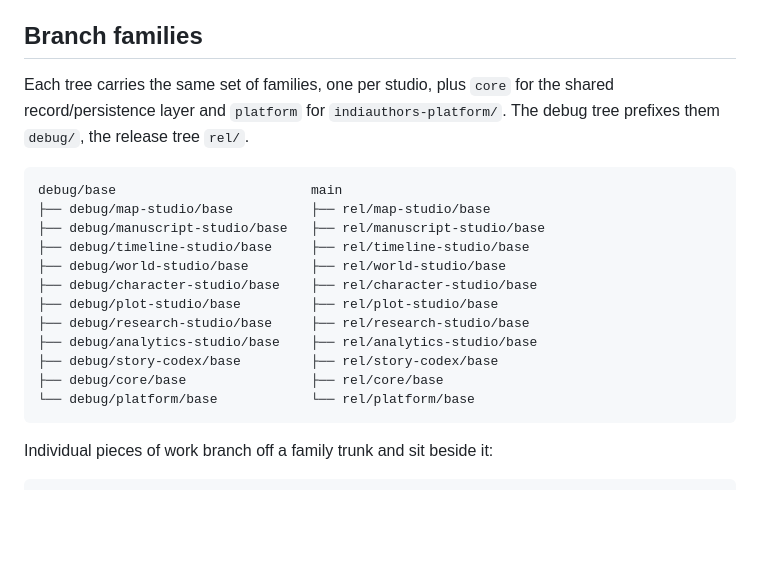
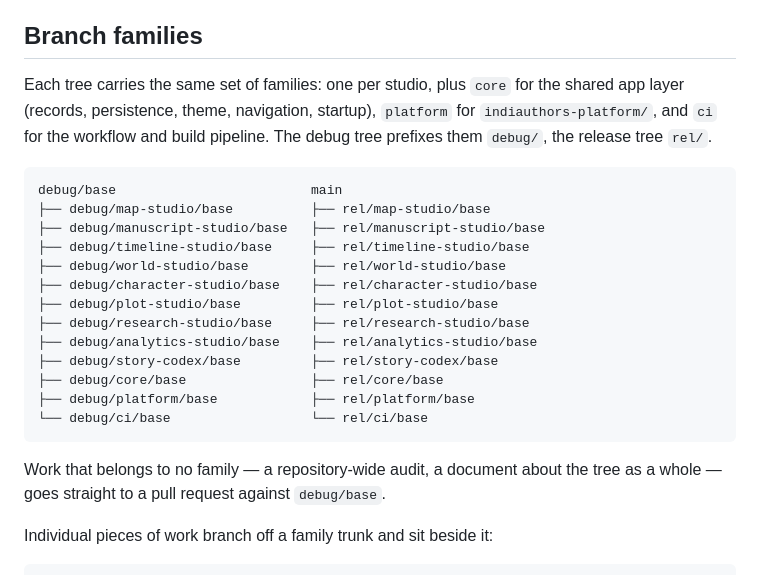
Before and after one commit to kjinkinsight-ctrl/AuthorOS-V1, a Markdown page: BRANCHING.md, the part around the change. Rendered like a GitHub page; blank space fills up the shorter version.

Commit message:
Add a ci family and widen core to the whole shared layer
Re-targeting the thirteen open pull requests onto the new trees surfaced two
gaps. Three of them (#14, #21, #23) are workflow and build-pipeline work with
no studio to sit under, and would have had to go straight to `debug/base`,
bypassing the family gate the model rests on; they get a `ci` family instead.

Two more (#18 navigation and startup, #26 the theme engine) are shared app
code but not records or persistence, which is all `core` claimed to cover.
Widen `core` to the shared layer generally rather than invent a family per
subsystem.

Also state where genuinely family-less work goes: a repository-wide audit has
no trunk to pass through, so it goes to `debug/base` directly.

Co-Authored-By: Claude Opus 5 <noreply@anthropic.com>
Claude-Session: https://claude.ai/code/session_01EQVJ9z77dcBcuk4MjCKkaj

````diff
--- a/BRANCHING.md
+++ b/BRANCHING.md
@@ -18,8 +18,9 @@ would mean re-pointing all three for no behavioural gain.
 
 ## Branch families
 
-Each tree carries the same set of families, one per studio, plus `core` for the
-shared record/persistence layer and `platform` for `indiauthors-platform/`. The
+Each tree carries the same set of families: one per studio, plus `core` for the
+shared app layer (records, persistence, theme, navigation, startup), `platform`
+for `indiauthors-platform/`, and `ci` for the workflow and build pipeline. The
 debug tree prefixes them `debug/`, the release tree `rel/`.
 
 ```
@@ -34,8 +35,12 @@ debug/base                         main
 ├── debug/analytics-studio/base    ├── rel/analytics-studio/base
 ├── debug/story-codex/base         ├── rel/story-codex/base
 ├── debug/core/base                ├── rel/core/base
-└── debug/platform/base            └── rel/platform/base
+├── debug/platform/base            ├── rel/platform/base
+└── debug/ci/base                  └── rel/ci/base
 ```
+
+Work that belongs to no family — a repository-wide audit, a document about the
+tree as a whole — goes straight to a pull request against `debug/base`.
 
 Individual pieces of work branch off a family trunk and sit beside it:
 
````
